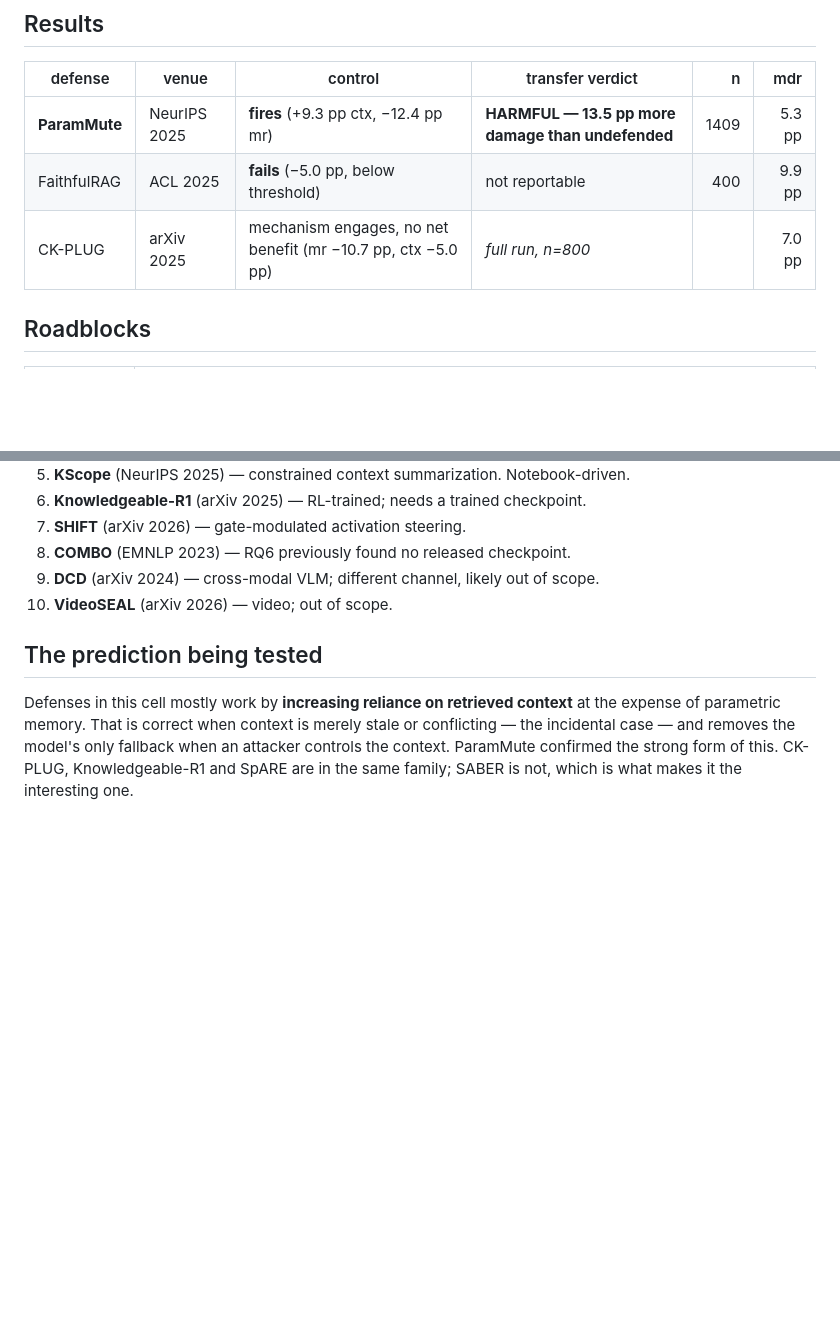
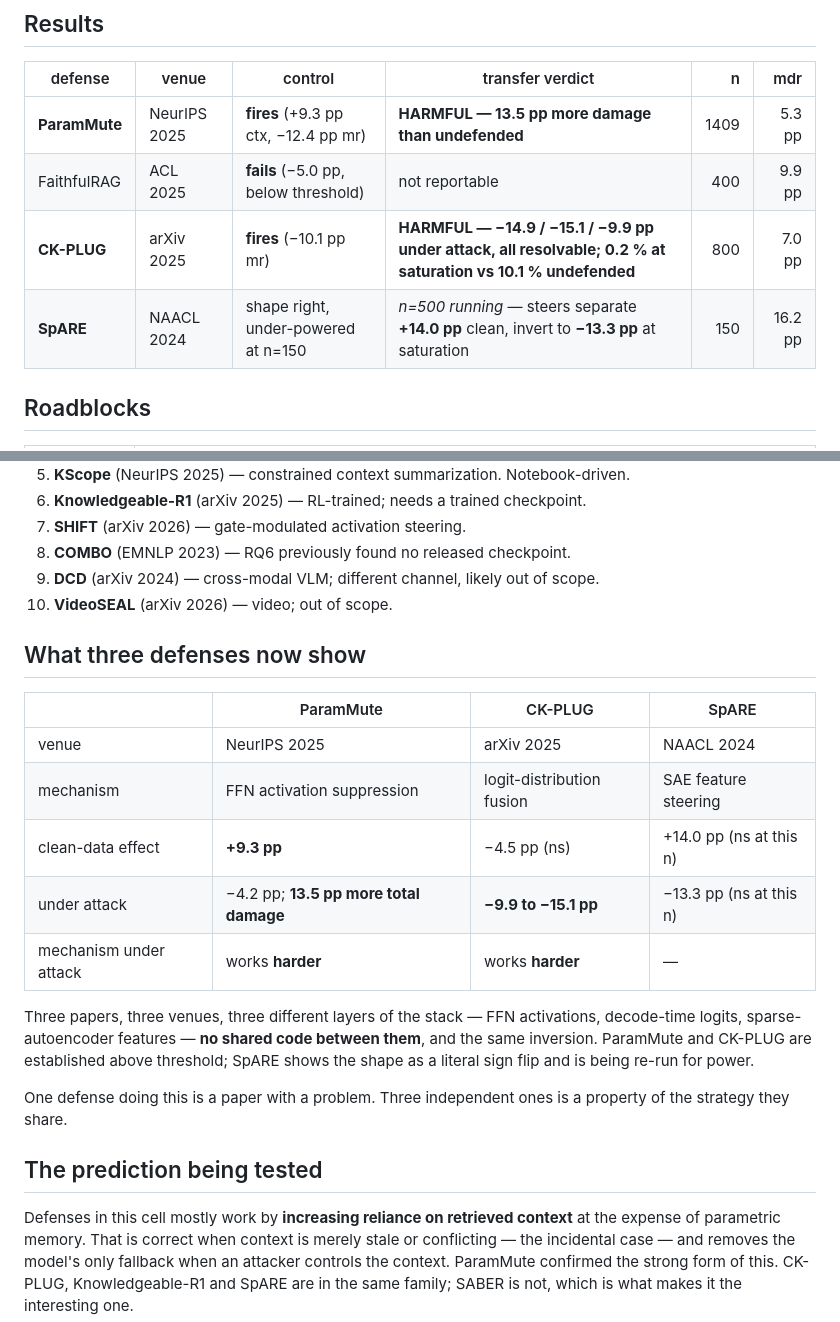
Before and after one commit to Nyamtulla/context_poison, a Markdown page: CELL_CAMPAIGN.md, 2 parts joined by grey strips. Rendered like a GitHub page; blank space fills up the shorter version.

Commit message:
Campaign log: CK-PLUG established, SpARE shape, three-defense comparison
CK-PLUG recorded as harmful under attack with all three poisoned
conditions resolvable, and 0.2% accuracy at saturation against 10.1%
undefended.

SpARE recorded as shape-right but under-powered at n=150: the two steer
directions separate +14.0pp on clean and invert to -13.3pp at
saturation, neither clearing the 16.2pp threshold there.

Adds the three-defense comparison table. FFN activations, decode-time
logits and sparse-autoencoder features; three venues; no shared code;
same inversion. Two established above threshold, the third showing the
shape as a literal sign flip and re-running for power.

Co-Authored-By: Claude Opus 5 <noreply@anthropic.com>

```diff
--- a/CELL_CAMPAIGN.md
+++ b/CELL_CAMPAIGN.md
@@ -22,7 +22,8 @@ NQ), injected at 10 / 50 / 100 % of the context.
 |---|---|---|---|---:|---:|
 | **ParamMute** | NeurIPS 2025 | **fires** (+9.3 pp ctx, −12.4 pp mr) | **HARMFUL — 13.5 pp more damage than undefended** | 1409 | 5.3 pp |
 | FaithfulRAG | ACL 2025 | **fails** (−5.0 pp, below threshold) | not reportable | 400 | 9.9 pp |
-| CK-PLUG | arXiv 2025 | mechanism engages, no net benefit (mr −10.7 pp, ctx −5.0 pp) | *full run, n=800* | | 7.0 pp |
+| **CK-PLUG** | arXiv 2025 | **fires** (−10.1 pp mr) | **HARMFUL — −14.9 / −15.1 / −9.9 pp under attack, all resolvable; 0.2 % at saturation vs 10.1 % undefended** | 800 | 7.0 pp |
+| **SpARE** | NAACL 2024 | shape right, under-powered at n=150 | *n=500 running* — steers separate **+14.0 pp** clean, invert to **−13.3 pp** at saturation | 150 | 16.2 pp |
 
 ## Roadblocks
 
@@ -80,6 +81,25 @@ what made FaithfulRAG unreadable.
 9. **DCD** (arXiv 2024) — cross-modal VLM; different channel, likely out of scope.
 10. **VideoSEAL** (arXiv 2026) — video; out of scope.
 
+## What three defenses now show
+
+| | ParamMute | CK-PLUG | SpARE |
+|---|---|---|---|
+| venue | NeurIPS 2025 | arXiv 2025 | NAACL 2024 |
+| mechanism | FFN activation suppression | logit-distribution fusion | SAE feature steering |
+| clean-data effect | **+9.3 pp** | −4.5 pp (ns) | +14.0 pp (ns at this n) |
+| under attack | −4.2 pp; **13.5 pp more total damage** | **−9.9 to −15.1 pp** | −13.3 pp (ns at this n) |
+| mechanism under attack | works **harder** | works **harder** | — |
+
+Three papers, three venues, three different layers of the stack — FFN
+activations, decode-time logits, sparse-autoencoder features — **no shared
+code between them**, and the same inversion. ParamMute and CK-PLUG are
+established above threshold; SpARE shows the shape as a literal sign flip and
+is being re-run for power.
+
+One defense doing this is a paper with a problem. Three independent ones is a
+property of the strategy they share.
+
 ## The prediction being tested
 
 Defenses in this cell mostly work by **increasing reliance on retrieved
```
